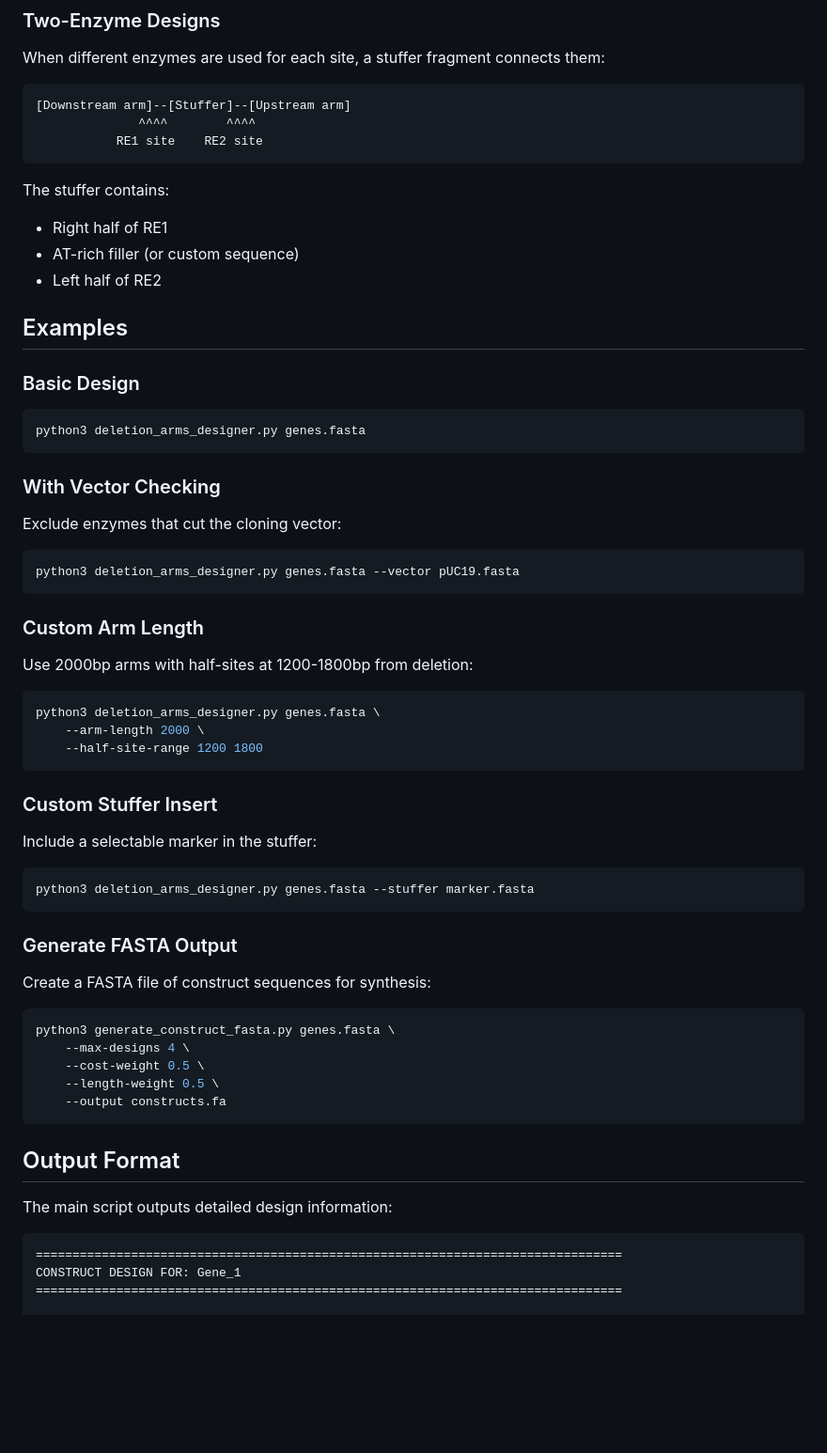
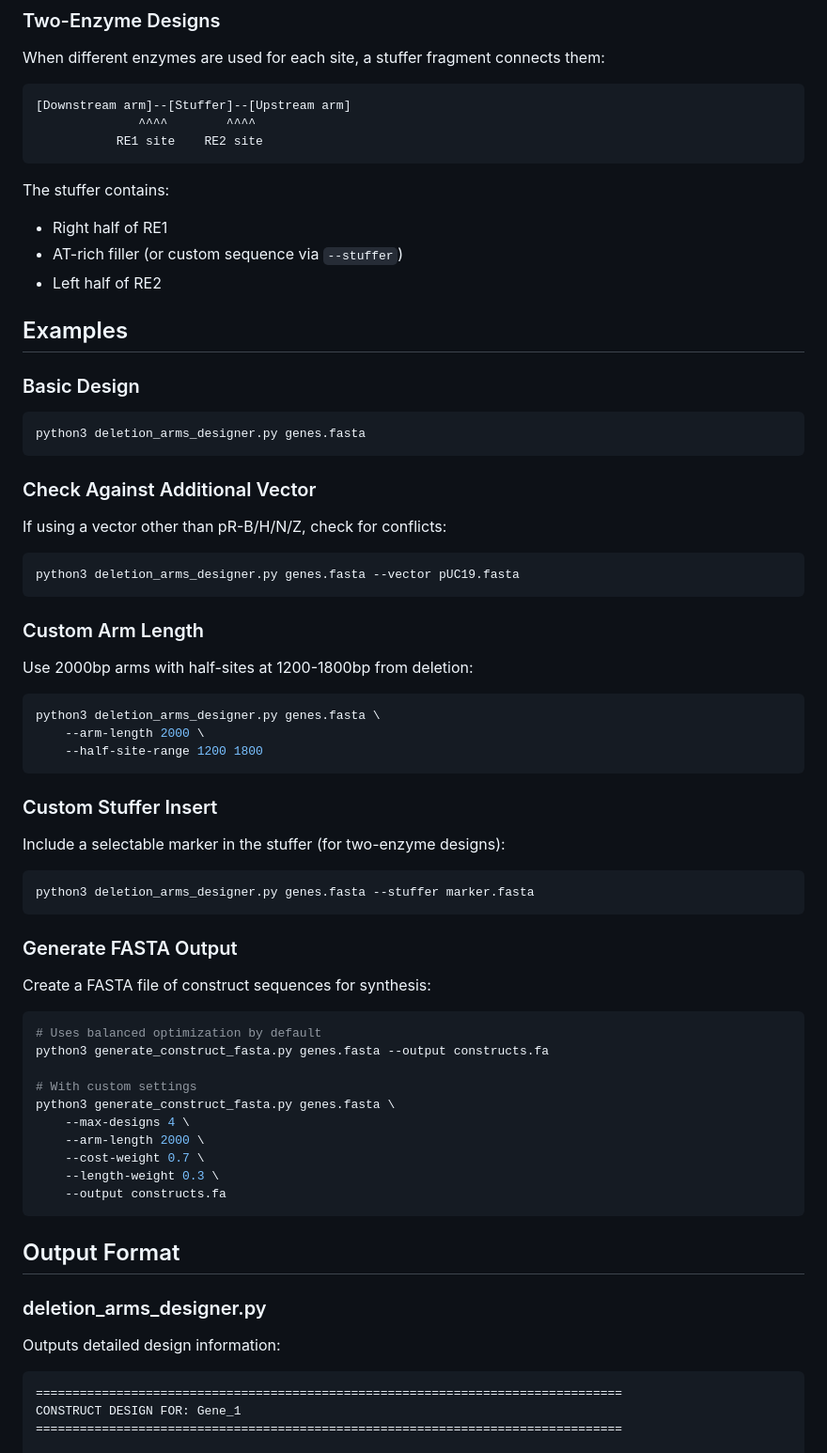
Before and after one commit to biogrammatics/deletion-arms, a Markdown page: USAGE.md, the part around one of its changes. Shown at 94% size. Drawn GitHub-style; blank space fills up the shorter version.

````diff
--- a/USAGE.md
+++ b/USAGE.md
@@ -112,7 +131,7 @@ When different enzymes are used for each site, a stuffer fragment connects them:
 
 The stuffer contains:
 - Right half of RE1
-- AT-rich filler (or custom sequence)
+- AT-rich filler (or custom sequence via `--stuffer`)
 - Left half of RE2
 
 ## Examples
@@ -122,8 +141,8 @@ The stuffer contains:
 python3 deletion_arms_designer.py genes.fasta
 ```
 
-### With Vector Checking
-Exclude enzymes that cut the cloning vector:
+### Check Against Additional Vector
+If using a vector other than pR-B/H/N/Z, check for conflicts:
 ```bash
 python3 deletion_arms_designer.py genes.fasta --vector pUC19.fasta
 ```
@@ -137,7 +156,7 @@ python3 deletion_arms_designer.py genes.fasta \
 ```
 
 ### Custom Stuffer Insert
-Include a selectable marker in the stuffer:
+Include a selectable marker in the stuffer (for two-enzyme designs):
 ```bash
 python3 deletion_arms_designer.py genes.fasta --stuffer marker.fasta
 ```
@@ -145,16 +164,23 @@ python3 deletion_arms_designer.py genes.fasta --stuffer marker.fasta
 ### Generate FASTA Output
 Create a FASTA file of construct sequences for synthesis:
 ```bash
+# Uses balanced optimization by default
+python3 generate_construct_fasta.py genes.fasta --output constructs.fa
+
+# With custom settings
 python3 generate_construct_fasta.py genes.fasta \
     --max-designs 4 \
-    --cost-weight 0.5 \
-    --length-weight 0.5 \
+    --arm-length 2000 \
+    --cost-weight 0.7 \
+    --length-weight 0.3 \
     --output constructs.fa
 ```
 
 ## Output Format
 
-The main script outputs detailed design information:
+### deletion_arms_designer.py
+
+Outputs detailed design information:
 
 ```
 ================================================================================
````
Also changed, not shown: other parts of USAGE.md (+50 -10 lines).
